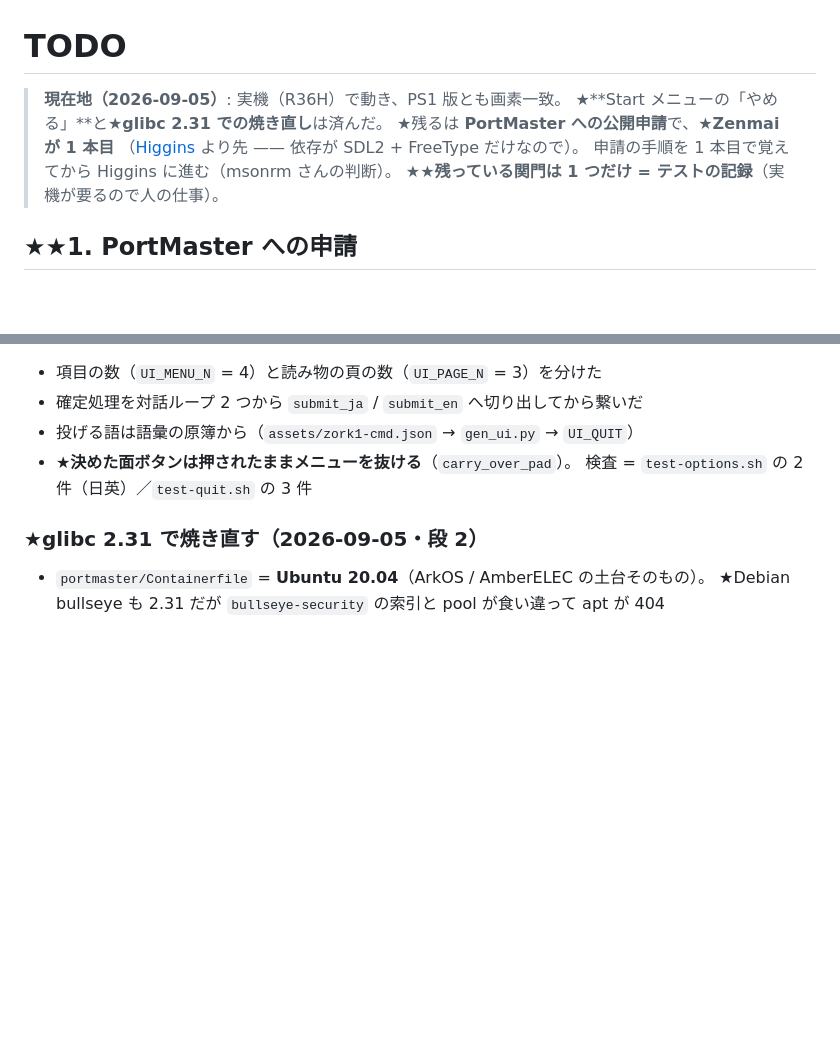
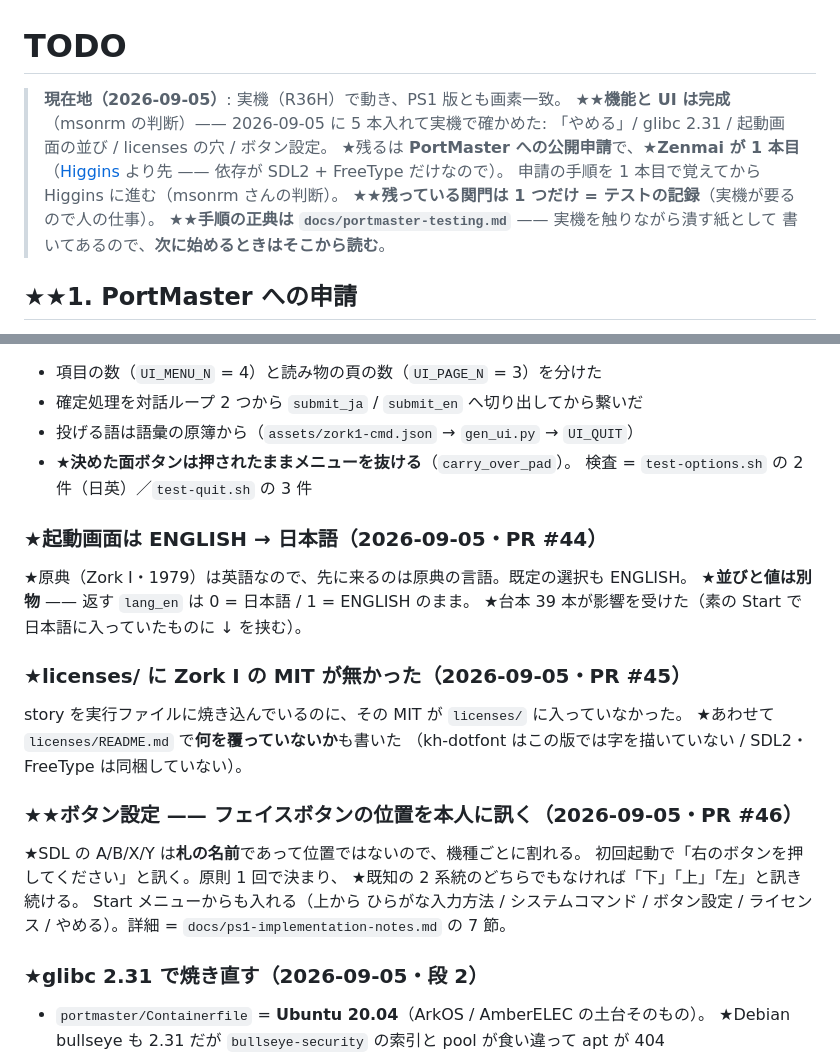
Before and after one commit to msonrm/zenmai, a Markdown page: TODO.md, 2 parts joined by grey strips. Drawn GitHub-style; blank space fills up the shorter version.

Commit message:
docs: TODO の現在地を更新 —— 機能と UI は完成、残るはテストの記録だけ
2026-09-05 に入れた 5 本（やめる / glibc / 起動画面の並び / licenses / ボタン設定）を
「済んだこと」に畳み、★次に始めるときは docs/portmaster-testing.md から読む、と明記した。

Co-Authored-By: Claude Opus 5 (1M context) <noreply@anthropic.com>
Claude-Session: https://claude.ai/code/session_01PWpbzfqvUGQGKHUCqKT6Hu

```diff
--- a/TODO.md
+++ b/TODO.md
@@ -1,11 +1,14 @@
 # TODO
 
 > **現在地（2026-09-05）**: 実機（R36H）で動き、PS1 版とも画素一致。
-> ★**Start メニューの「やめる」**と★**glibc 2.31 での焼き直し**は済んだ。
+> ★★**機能と UI は完成**（msonrm の判断）—— 2026-09-05 に 5 本入れて実機で確かめた:
+> 「やめる」/ glibc 2.31 / 起動画面の並び / licenses の穴 / ボタン設定。
 > ★残るは **PortMaster への公開申請**で、★**Zenmai が 1 本目**
 > （[Higgins](https://github.com/msonrm/higgins) より先 —— 依存が SDL2 + FreeType だけなので）。
 > 申請の手順を 1 本目で覚えてから Higgins に進む（msonrm さんの判断）。
 > ★★**残っている関門は 1 つだけ = テストの記録**（実機が要るので人の仕事）。
+> ★★**手順の正典は `docs/portmaster-testing.md`** —— 実機を触りながら潰す紙として
+> 書いてあるので、**次に始めるときはそこから読む**。
 
 ## ★★1. PortMaster への申請
 
@@ -46,6 +49,26 @@ Microsoft Open Source Programs Office / Team Xbox / Activision）。story ファ
 - ★**決めた面ボタンは押されたままメニューを抜ける**（`carry_over_pad`）。
   検査 = `test-options.sh` の 2 件（日英）／`test-quit.sh` の 3 件
 
+### ★起動画面は ENGLISH → 日本語（2026-09-05・PR #44）
+
+★原典（Zork I・1979）は英語なので、先に来るのは原典の言語。既定の選択も ENGLISH。
+★**並びと値は別物** —— 返す `lang_en` は 0 = 日本語 / 1 = ENGLISH のまま。
+★台本 39 本が影響を受けた（素の Start で日本語に入っていたものに ↓ を挟む）。
+
+### ★licenses/ に Zork I の MIT が無かった（2026-09-05・PR #45）
+
+story を実行ファイルに焼き込んでいるのに、その MIT が `licenses/` に入っていなかった。
+★あわせて `licenses/README.md` で**何を覆っていないか**も書いた
+（kh-dotfont はこの版では字を描いていない / SDL2・FreeType は同梱していない）。
+
+### ★★ボタン設定 —— フェイスボタンの位置を本人に訊く（2026-09-05・PR #46）
+
+★SDL の A/B/X/Y は**札の名前**であって位置ではないので、機種ごとに割れる。
+初回起動で「右のボタンを押してください」と訊く。原則 1 回で決まり、
+★既知の 2 系統のどちらでもなければ「下」「上」「左」と訊き続ける。
+Start メニューからも入れる（上から ひらがな入力方法 / システムコマンド / ボタン設定 /
+ライセンス / やめる）。詳細 = `docs/ps1-implementation-notes.md` の 7 節。
+
 ### ★glibc 2.31 で焼き直す（2026-09-05・段 2）
 
 - `portmaster/Containerfile` = **Ubuntu 20.04**（ArkOS / AmberELEC の土台そのもの）。
```
